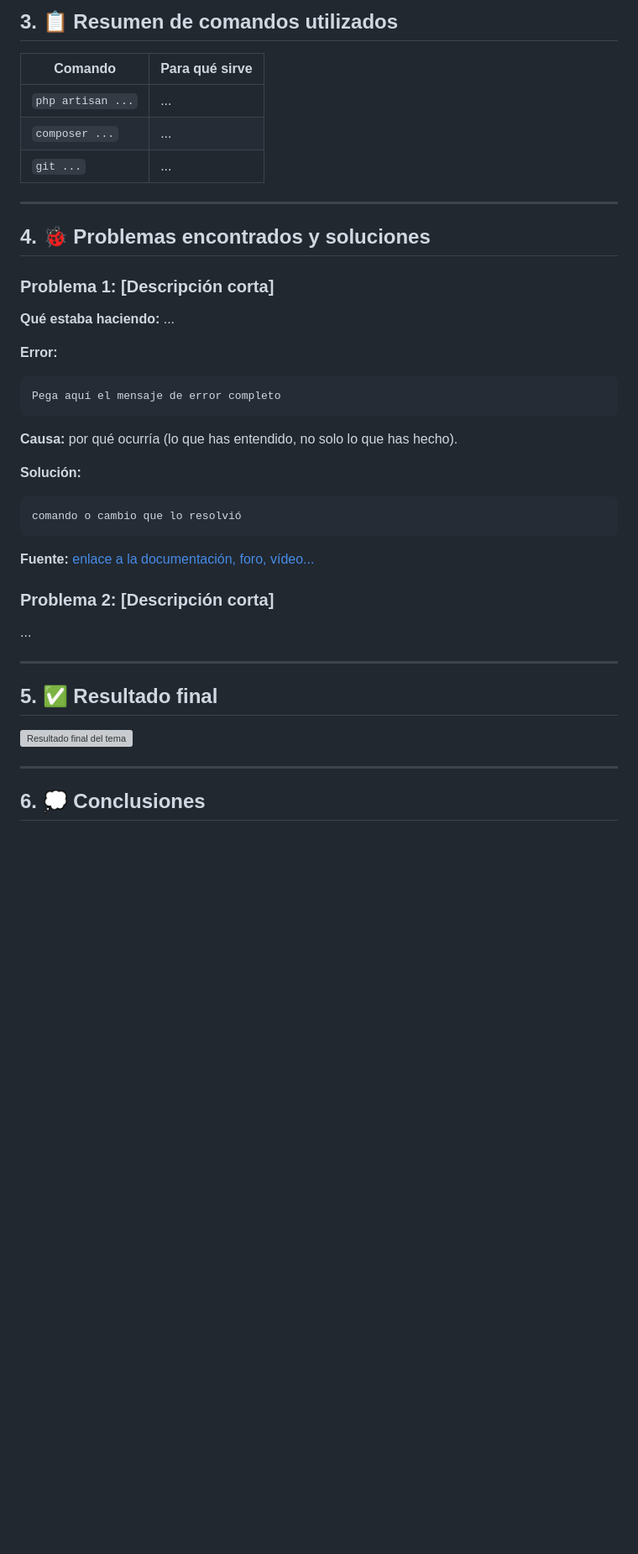
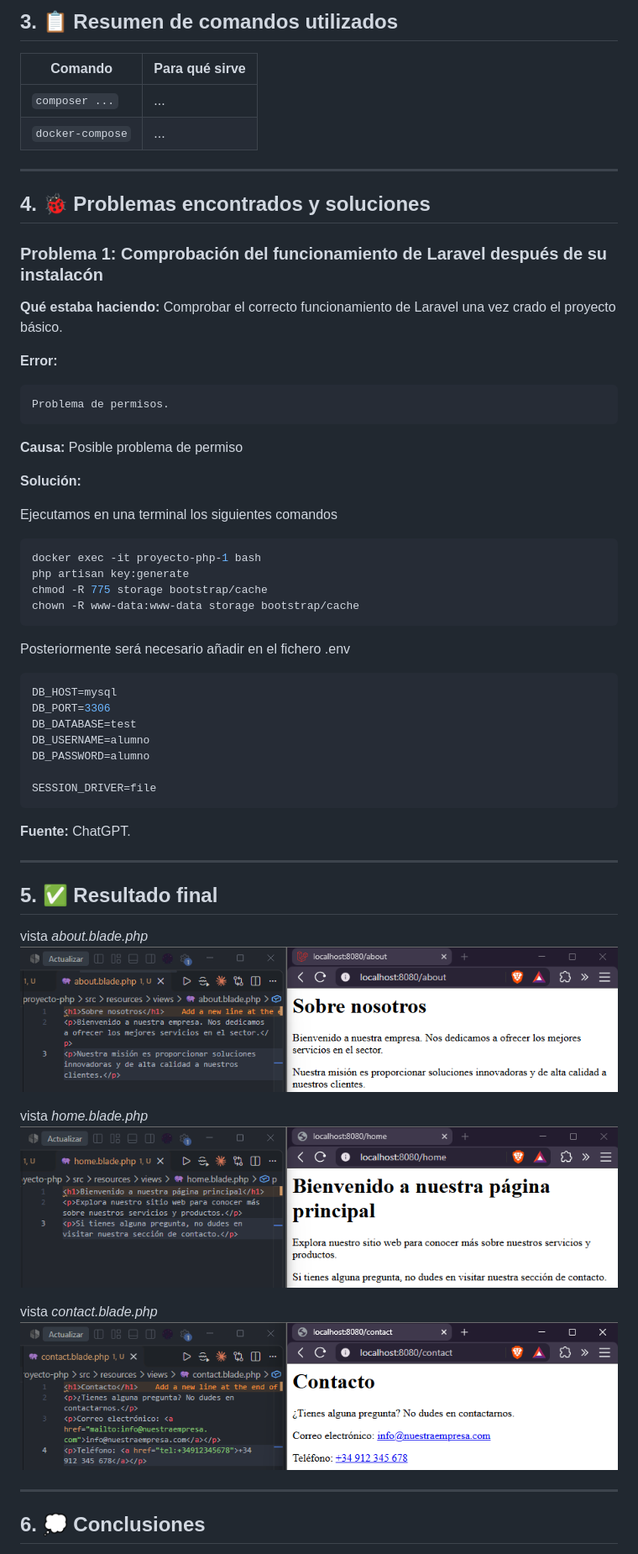
Before and after one commit to laravel-optativa-2026/laravel-samuel, a Markdown page: docs/tema01-instalacion.md, the part around one of its changes. Shown at 84% size. Rendered like a GitHub page; pictures changed too: docs/img/tema01/01-about.png (added), docs/img/tema01/02-home.png (added), docs/img/tema01/03-contact.png (added); blank space fills up the shorter version; grey boxes are pictures that could not be loaded.

Commit message:
Tema 01 creación de vistas

````diff
--- a/docs/tema01-instalacion.md
+++ b/docs/tema01-instalacion.md
@@ -51,9 +46,8 @@ class Producto extends Model
 
 | Comando | Para qué sirve |
 |---------|----------------|
-| `php artisan ...` | ... |
 | `composer ...` | ... |
-| `git ...` | ... |
+| `docker-compose` | ... |
 
 ---
 
@@ -63,29 +57,45 @@ class Producto extends Model
      Copia el error como texto, no como captura.
      Si no has tenido ningún problema, documenta al menos algo que hayas tenido que investigar. -->
 
-### Problema 1: [Descripción corta]
+### Problema 1: Comprobación del funcionamiento de Laravel después de su instalacón
 
-**Qué estaba haciendo:** ...
+**Qué estaba haciendo:** Comprobar el correcto funcionamiento de Laravel una vez crado el proyecto básico.
 
 **Error:**
 
 ```
-Pega aquí el mensaje de error completo
+Problema de permisos.
 ```
 
-**Causa:** por qué ocurría (lo que has entendido, no solo lo que has hecho).
+**Causa:** Posible problema de permiso
 
 **Solución:**
 
+Ejecutamos en una terminal los siguientes comandos
+
 ```bash
-comando o cambio que lo resolvió
+docker exec -it proyecto-php-1 bash
+php artisan key:generate
+chmod -R 775 storage bootstrap/cache
+chown -R www-data:www-data storage bootstrap/cache
 ```
 
-**Fuente:** [enlace a la documentación, foro, vídeo...](https://)
+Posteriormente será necesario añadir en el fichero .env
 
-### Problema 2: [Descripción corta]
+```bash
+DB_HOST=mysql
+DB_PORT=3306
+DB_DATABASE=test
+DB_USERNAME=alumno
+DB_PASSWORD=alumno
 
-...
+SESSION_DRIVER=file
+```
+
+
+
+**Fuente:** ChatGPT.
+
 
 ---
 
@@ -93,7 +103,14 @@ comando o cambio que lo resolvió
 
 <!-- Captura(s) de la aplicación funcionando al terminar el tema. -->
 
-![Resultado final del tema](img/temaXX/99-resultado-final.png)
+vista *about.blade.php*
+![Descripción de la captura](img/tema01/01-about.png)
+
+vista *home.blade.php*
+![Descripción de la captura](img/tema01/02-home.png)
+
+vista *contact.blade.php*
+![Descripción de la captura](img/tema01/03-contact.png)
 
 ---
 
````
Also changed, not shown: other parts of docs/tema01-instalacion.md (+13 -18 lines), 5 other files.
